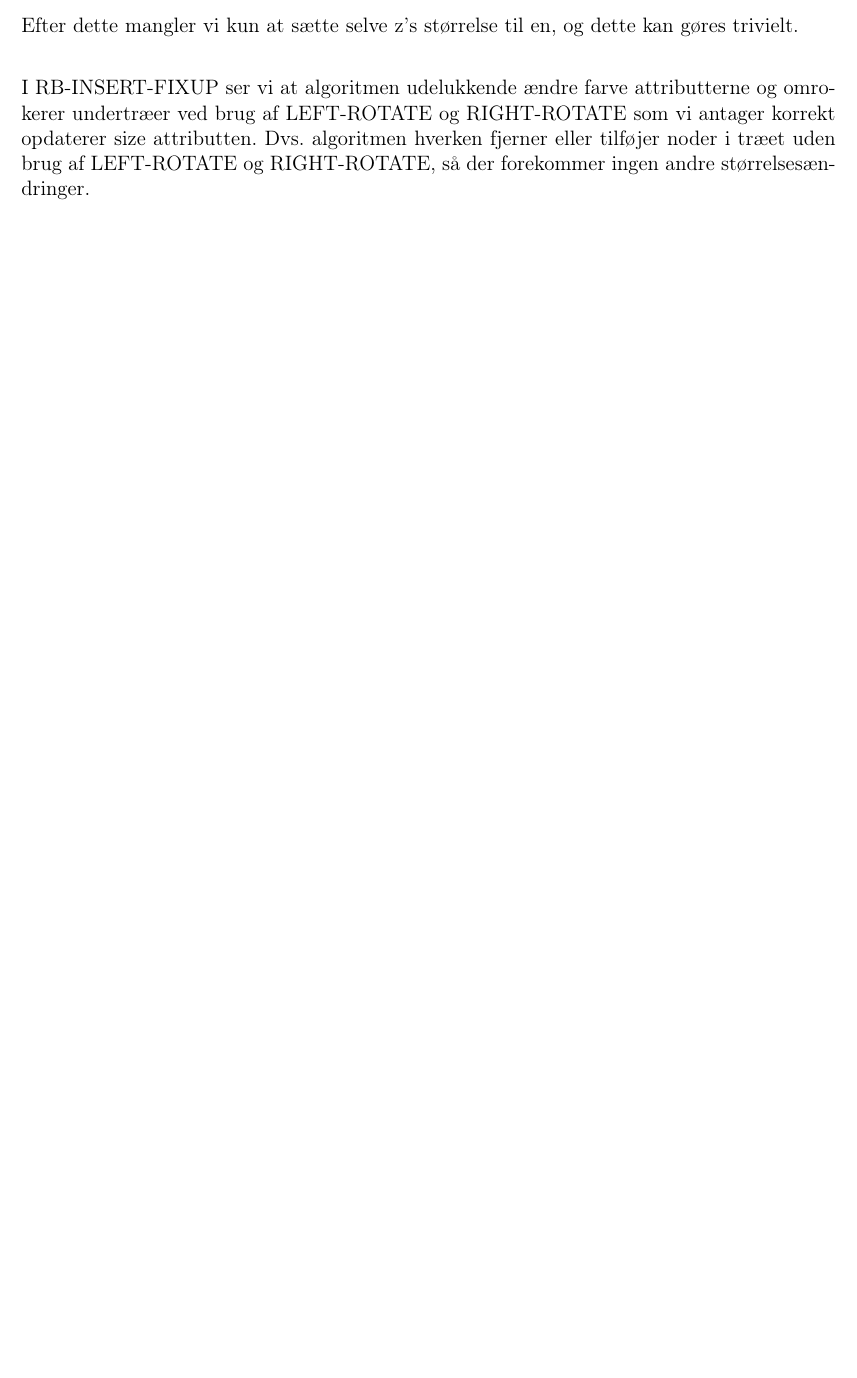
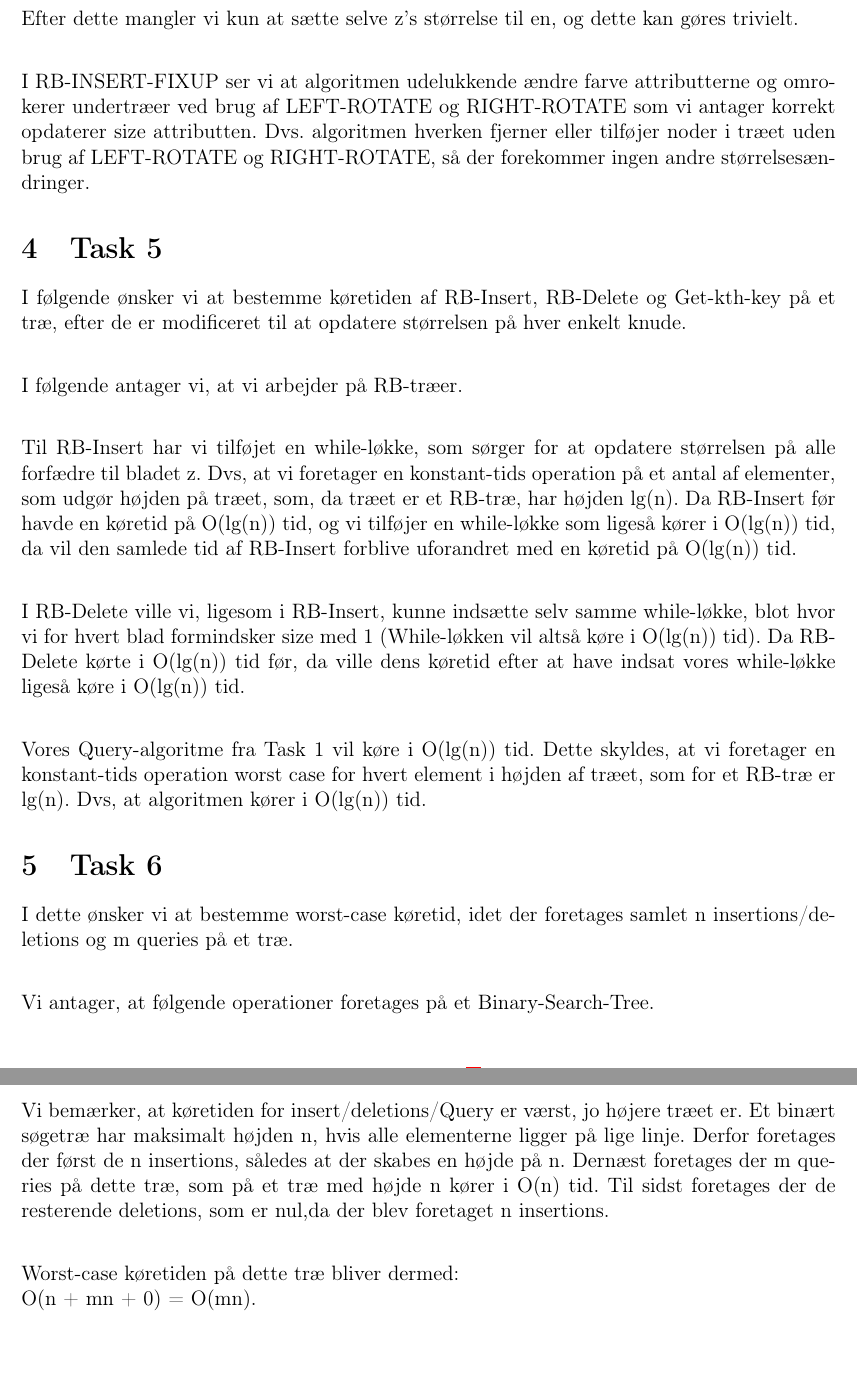
Before and after one commit to Snapzie/AD, a LaTeX document (A4/LaTex/master.tex, which reads A4/LaTex/Tasks/Task5.tex, A4/LaTex/Tasks/Task6.tex): part of page 3 of 3 before the commit and two parts of pages 3 and 4 of 4 after it, the two joined at a grey line, cut so that both start at the same text, the shorter picture padded with empty space. Compiled offline with pdfLaTeX.

Commit message:
Introduktioner i 4,5,6

```diff
--- /dev/null
+++ b/A4/LaTex/Tasks/Task5.tex
@@ -0,0 +1,14 @@
+\section{Task 5}
+
+I følgende ønsker vi at bestemme køretiden af RB-Insert, RB-Delete og Get-kth-key på et træ, efter de er modificeret til at opdatere størrelsen på hver enkelt knude.\\
+
+I følgende antager vi, at vi arbejder på RB-træer.\\
+
+Til RB-Insert har vi tilføjet en while-løkke, som sørger for at
+opdatere størrelsen på alle forfædre til bladet z. Dvs, at vi foretager en konstant-tids operation på et antal af elementer, som udgør højden på træet, som, da træet er et RB-træ, har højden lg(n).
+Da RB-Insert før havde en køretid på O(lg(n)) tid, og vi tilføjer en while-løkke som ligeså kører i O(lg(n)) tid, da vil den samlede tid af RB-Insert forblive uforandret med en køretid på O(lg(n)) tid. \\
+
+I RB-Delete ville vi, ligesom i RB-Insert, kunne indsætte selv samme while-løkke, blot hvor vi for hvert blad formindsker size med 1 (While-løkken vil altså køre i O(lg(n)) tid). Da RB-Delete kørte i O(lg(n)) tid før, da ville dens køretid efter at have indsat vores while-løkke ligeså køre i O(lg(n)) tid.\\
+
+Vores Query-algoritme fra Task 1 vil køre i O(lg(n)) tid.
+Dette skyldes, at vi foretager en konstant-tids operation worst case for hvert element i højden af træet, som for et RB-træ er lg(n). Dvs, at algoritmen kører i O(lg(n)) tid.
--- /dev/null
+++ b/A4/LaTex/Tasks/Task6.tex
@@ -0,0 +1,10 @@
+\section{Task 6}
+
+I dette ønsker vi at bestemme worst-case køretid, idet der foretages samlet n insertions/deletions og m queries på et træ.\\
+
+Vi antager, at følgende operationer foretages på et Binary-Search-Tree.\\
+
+Vi bemærker, at køretiden for insert/deletions/Query er værst, jo højere træet er. Et binært søgetræ har maksimalt højden n, hvis alle elementerne ligger på lige linje. Derfor foretages der først de n insertions, således at der skabes en højde på n. Dernæst foretages der m queries på dette træ, som på et træ med højde n kører i O(n) tid. Til sidst foretages der de resterende deletions, som er nul,da der blev foretaget n insertions.\\
+
+Worst-case køretiden på dette træ bliver dermed:\\
+O(n + mn + 0) = O(mn).
--- a/A4/LaTex/master.tex
+++ b/A4/LaTex/master.tex
@@ -41,6 +41,8 @@
         \input{Tasks/Task2}
         \input{Tasks/Task3}
         \input{Tasks/Task4}
+        \input{Tasks/Task5}
+        \input{Tasks/Task6}
         %\includepdf[pages=-, offset=-30 50]{Materials/Sarah.pdf}
         %\includepdf[pages=-, offset=-30 50]{Materials/Torben.pdf}
     \end{document}
```
Also changed, not shown: A4/LaTex/Tasks/Task4.tex (+3 -0 lines).
